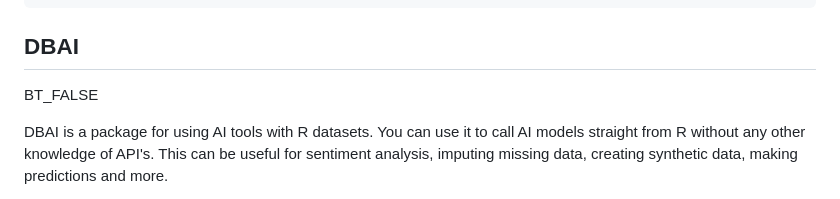
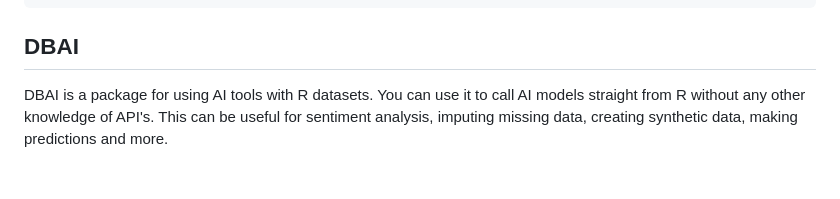
Before and after one commit to Adam-Hubbs/DBAI, a Markdown page: README.md, the part around the change printed below. Rendered like a GitHub page; blank space fills up the shorter version.

```diff
--- a/README.md
+++ b/README.md
@@ -9,8 +9,6 @@ execute:
 ---
 
 ## DBAI
-
-BT_FALSE
 
 DBAI is a package for using AI tools with R datasets. You can use it to call AI models straight from R without any other knowledge of API's. This can be useful for sentiment analysis, imputing missing data, creating synthetic data, making predictions and more.
 
```
Also changed, not shown: other parts of README.md (+10 -10 lines).
